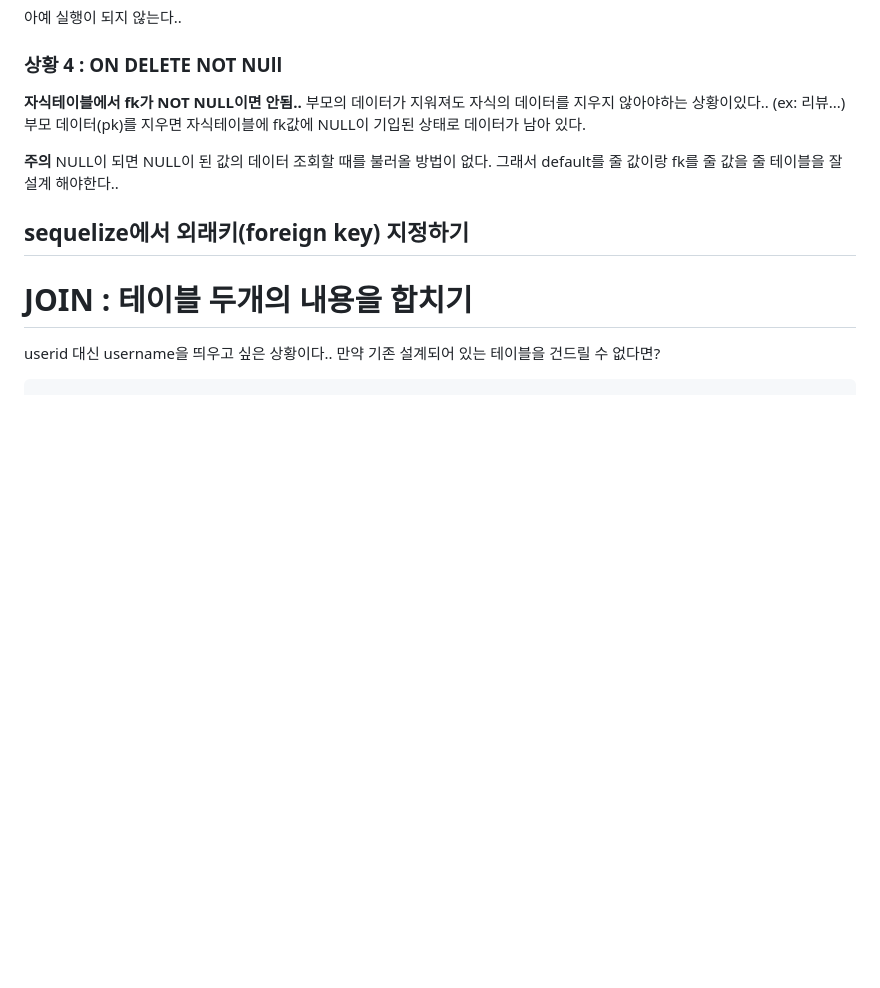
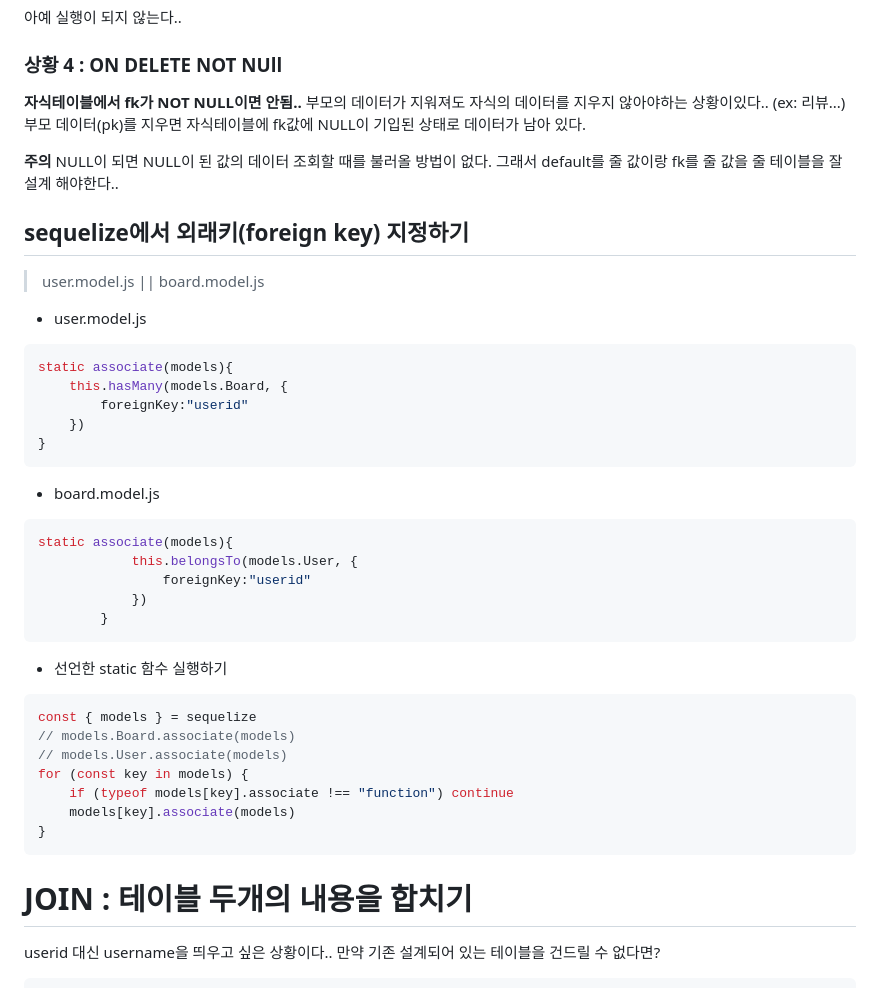
Before and after one commit to 100space/202301, a Markdown page: 230112-2/README.md, the part around one of its changes. GitHub-like rendering; blank space fills up the shorter version.

Commit message:
README 수정

````diff
--- a/230112-2/README.md
+++ b/230112-2/README.md
@@ -164 +181,38 @@ NULL이 되면 NULL이 된 값의 데이터 조회할 때를 불러올 방법이
 ## sequelize에서 외래키(foreign key) 지정하기
+
+</br>
+
+> user.model.js || board.model.js
+
+-   user.model.js
+
+```js
+static associate(models){
+    this.hasMany(models.Board, {
+        foreignKey:"userid"
+    })
+}
+```
+
+-   board.model.js
+
+```js
+static associate(models){
+            this.belongsTo(models.User, {
+                foreignKey:"userid"
+            })
+        }
+```
+
+-   선언한 static 함수 실행하기
+
+```js
+const { models } = sequelize
+// models.Board.associate(models)
+// models.User.associate(models)
+for (const key in models) {
+    if (typeof models[key].associate !== "function") continue
+    models[key].associate(models)
+}
+```
+
````
Also changed, not shown: other parts of 230112-2/README.md (+19 -1 lines).
